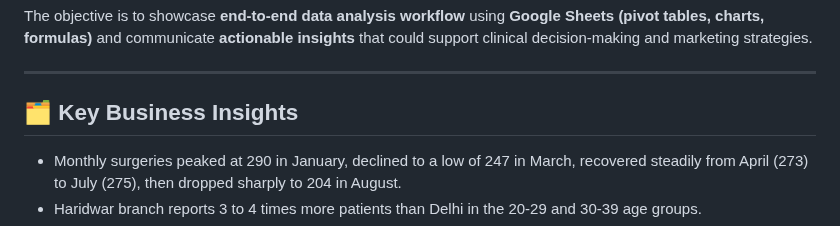
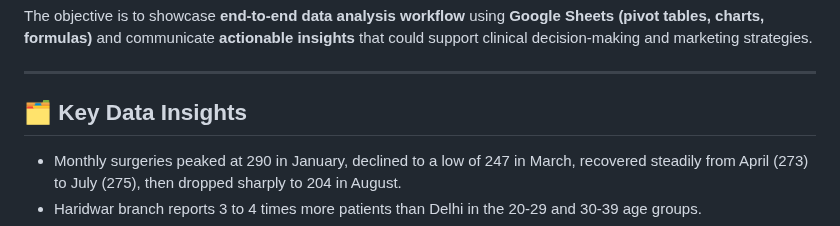
Before and after one commit to John-Cena-DEV/DataScience_Portfolio, a Markdown page: 01_Data_Analysis/Project-Patient Demographics Analysis/README.md, the part around the change. Rendered like a GitHub page.

```diff
--- a/01_Data_Analysis/Project-Patient Demographics Analysis/README.md
+++ b/01_Data_Analysis/Project-Patient Demographics Analysis/README.md
@@ -8,7 +8,7 @@ The dataset contains information on patient demographics, surgery details, graft
 The objective is to showcase **end-to-end data analysis workflow** using **Google Sheets (pivot tables, charts, formulas)** and communicate **actionable insights** that could support clinical decision-making and marketing strategies.
 
 ---
-## 🗂️ Key Business Insights
+## 🗂️ Key Data Insights
 
 - Monthly surgeries peaked at 290 in January, declined to a low of 247 in March, recovered steadily from April (273) to July (275), then dropped sharply to 204 in August.
 - Haridwar branch reports 3 to 4 times more patients than Delhi in the 20-29 and 30-39 age groups.
```
